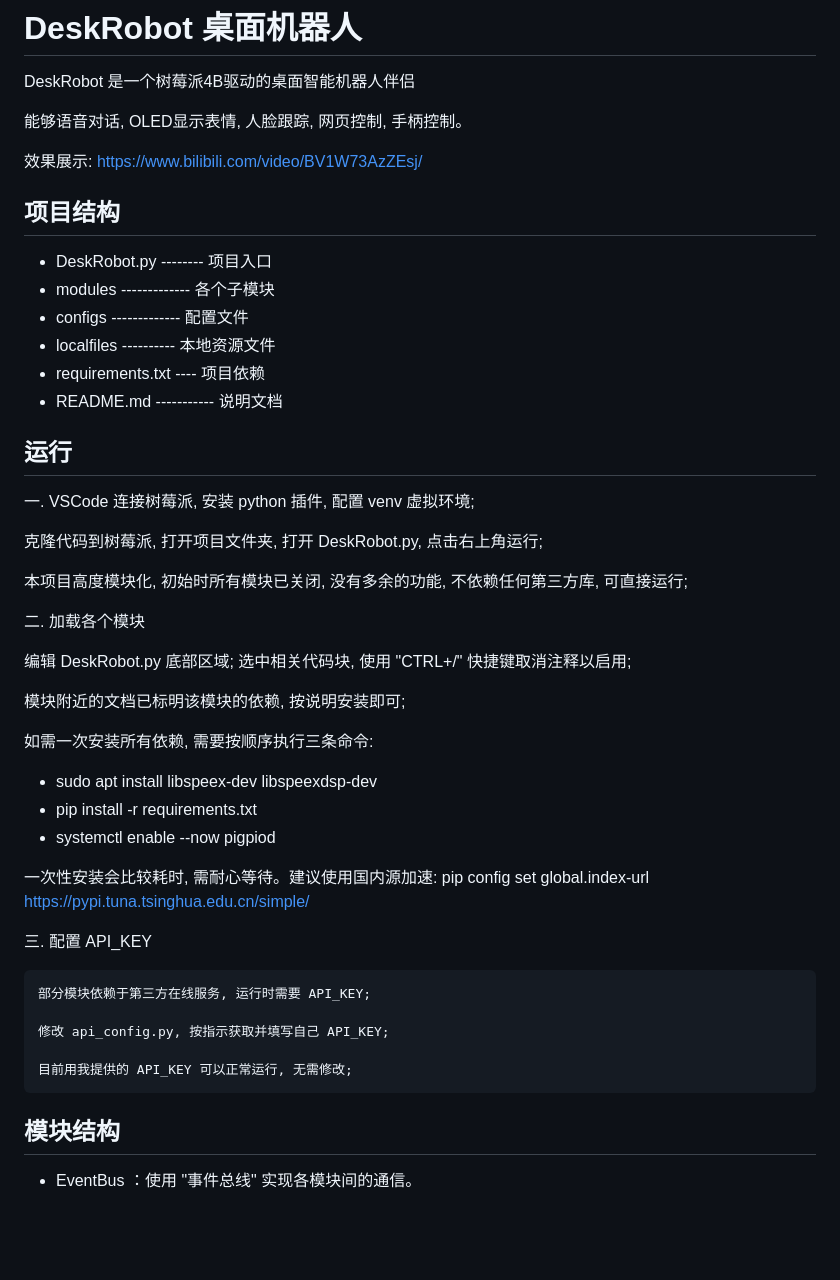
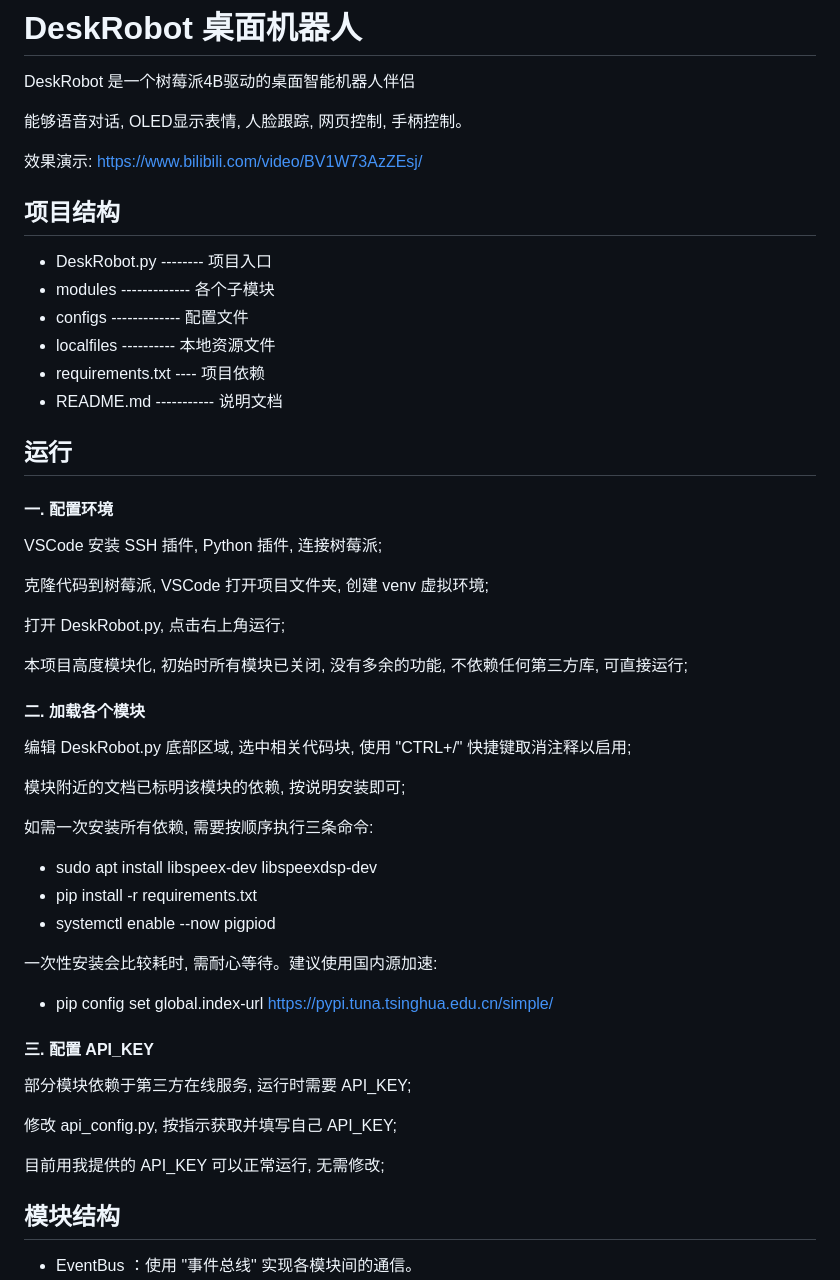
Before and after one commit to sherlocknieh/DeskRobot, a Markdown page: README.md, the part around the change printed below. Drawn GitHub-style; blank space fills up the shorter version.

Commit message:
文档更新

```diff
--- a/README.md
+++ b/README.md
@@ -4,7 +4,7 @@ DeskRobot 是一个树莓派4B驱动的桌面智能机器人伴侣
 
 能够语音对话, OLED显示表情, 人脸跟踪, 网页控制, 手柄控制。
 
-效果展示: https://www.bilibili.com/video/BV1W73AzZEsj/
+效果演示: https://www.bilibili.com/video/BV1W73AzZEsj/
 
 
 ## 项目结构
@@ -19,15 +19,19 @@ DeskRobot 是一个树莓派4B驱动的桌面智能机器人伴侣
 
 ## 运行
 
-一. VSCode 连接树莓派, 安装 python 插件, 配置 venv 虚拟环境;
+#### 一. 配置环境
 
-克隆代码到树莓派, 打开项目文件夹, 打开 DeskRobot.py, 点击右上角运行;
+VSCode 安装 SSH 插件, Python 插件, 连接树莓派;
+
+克隆代码到树莓派, VSCode 打开项目文件夹, 创建 venv 虚拟环境;
+
+打开 DeskRobot.py, 点击右上角运行;
 
 本项目高度模块化, 初始时所有模块已关闭, 没有多余的功能, 不依赖任何第三方库, 可直接运行;
 
-二. 加载各个模块
+#### 二. 加载各个模块
 
-编辑 DeskRobot.py 底部区域; 选中相关代码块, 使用 "CTRL+/" 快捷键取消注释以启用;
+编辑 DeskRobot.py 底部区域, 选中相关代码块, 使用 "CTRL+/" 快捷键取消注释以启用;
 
 模块附近的文档已标明该模块的依赖, 按说明安装即可;
 
@@ -37,18 +41,18 @@ DeskRobot 是一个树莓派4B驱动的桌面智能机器人伴侣
 - pip install -r requirements.txt
 - systemctl enable --now pigpiod
 
+一次性安装会比较耗时, 需耐心等待。建议使用国内源加速:
 
-一次性安装会比较耗时, 需耐心等待。建议使用国内源加速:
-    pip config set global.index-url https://pypi.tuna.tsinghua.edu.cn/simple/
+- pip config set global.index-url https://pypi.tuna.tsinghua.edu.cn/simple/
 
 
-三. 配置 API_KEY
+#### 三. 配置 API_KEY
 
-    部分模块依赖于第三方在线服务, 运行时需要 API_KEY;
+部分模块依赖于第三方在线服务, 运行时需要 API_KEY;
 
-	修改 api_config.py, 按指示获取并填写自己 API_KEY;
+修改 api_config.py, 按指示获取并填写自己 API_KEY;
 
-	目前用我提供的 API_KEY 可以正常运行, 无需修改;
+目前用我提供的 API_KEY 可以正常运行, 无需修改;
 
 
 ## 模块结构
```
Also changed, not shown: other parts of README.md (+5 -2 lines).
